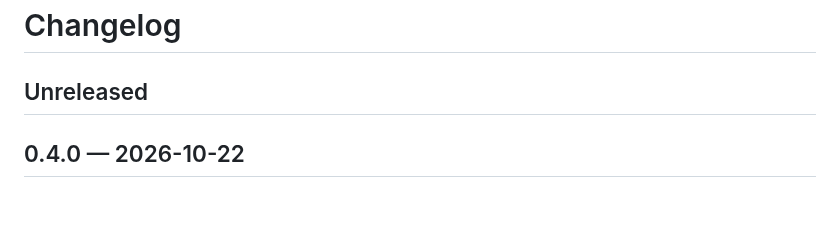
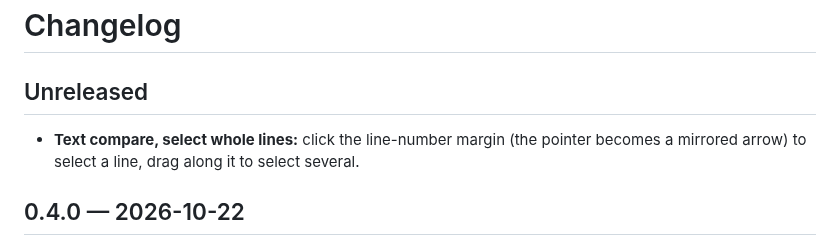
Before and after one commit to giamplai/Collaterale, a Markdown page: CHANGELOG.md, the part around the change. Drawn GitHub-style; blank space fills up the shorter version.

```diff
--- a/CHANGELOG.md
+++ b/CHANGELOG.md
@@ -1,6 +1,7 @@
 # Changelog
 
 ## Unreleased
+* **Text compare, select whole lines:** click the line-number margin (the pointer becomes a mirrored arrow) to select a line, drag along it to select several.
 
 ## 0.4.0 — 2026-10-22
 * **Fix, text details panel:** it now shows the two lines that face each other on the cursor's row, whichever pane the cursor is in (before, each box followed its own pane, so with a long wrapped line the two boxes could show unrelated lines), and the two lines are stacked one above the other so differences line up.
```
Also changed, not shown: docs/HOWTO.md (+6 -0 lines), docs/images/text-compare-line-select.png (added), 2 other files.
